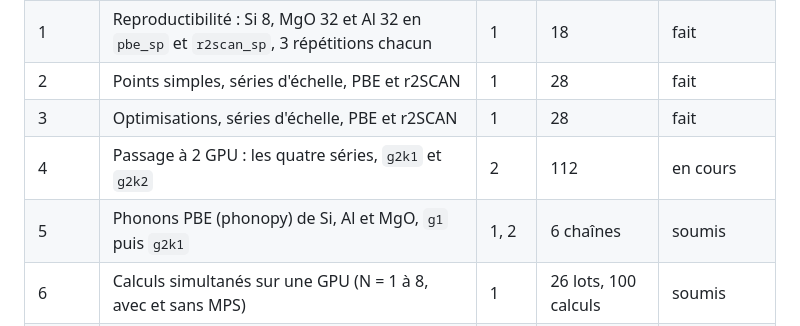
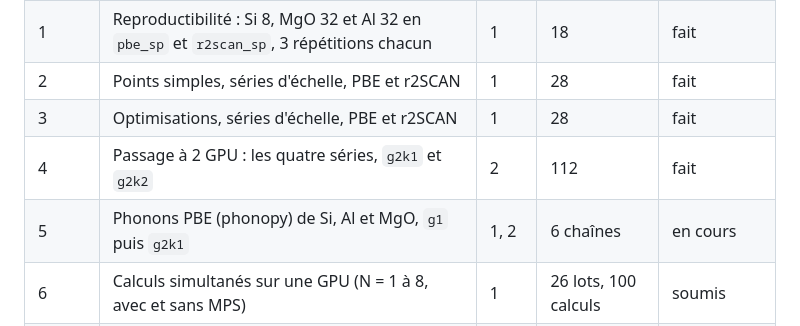
Before and after one commit to John-Akapulco/GPU_vmp_testing_VASP_etc, a Markdown page: README.md, the part around one of its changes. GitHub-like rendering.

```diff
--- a/README.md
+++ b/README.md
@@ -164,8 +163,8 @@ en même temps.
 | 1 | Reproductibilité : Si 8, MgO 32 et Al 32 en `pbe_sp` et `r2scan_sp`, 3 répétitions chacun | 1 | 18 | fait |
 | 2 | Points simples, séries d'échelle, PBE et r2SCAN | 1 | 28 | fait |
 | 3 | Optimisations, séries d'échelle, PBE et r2SCAN | 1 | 28 | fait |
-| 4 | Passage à 2 GPU : les quatre séries, `g2k1` et `g2k2` | 2 | 112 | en cours |
-| 5 | Phonons PBE (phonopy) de Si, Al et MgO, `g1` puis `g2k1` | 1, 2 | 6 chaînes | soumis |
+| 4 | Passage à 2 GPU : les quatre séries, `g2k1` et `g2k2` | 2 | 112 | fait |
+| 5 | Phonons PBE (phonopy) de Si, Al et MgO, `g1` puis `g2k1` | 1, 2 | 6 chaînes | en cours |
 | 6 | Calculs simultanés sur une GPU (N = 1 à 8, avec et sans MPS) | 1 | 26 lots, 100 calculs | soumis |
 | 7 | Dynamique moléculaire NVT de LiN₃ (144 at.), AIMD et MLFF | 1 | étape 1 : 4 calculs | étape 1 soumise |
 
```
Also changed, not shown: other parts of README.md (+75 -50 lines), benchmark/results/speedup_2gpu.png, 4 other files.
